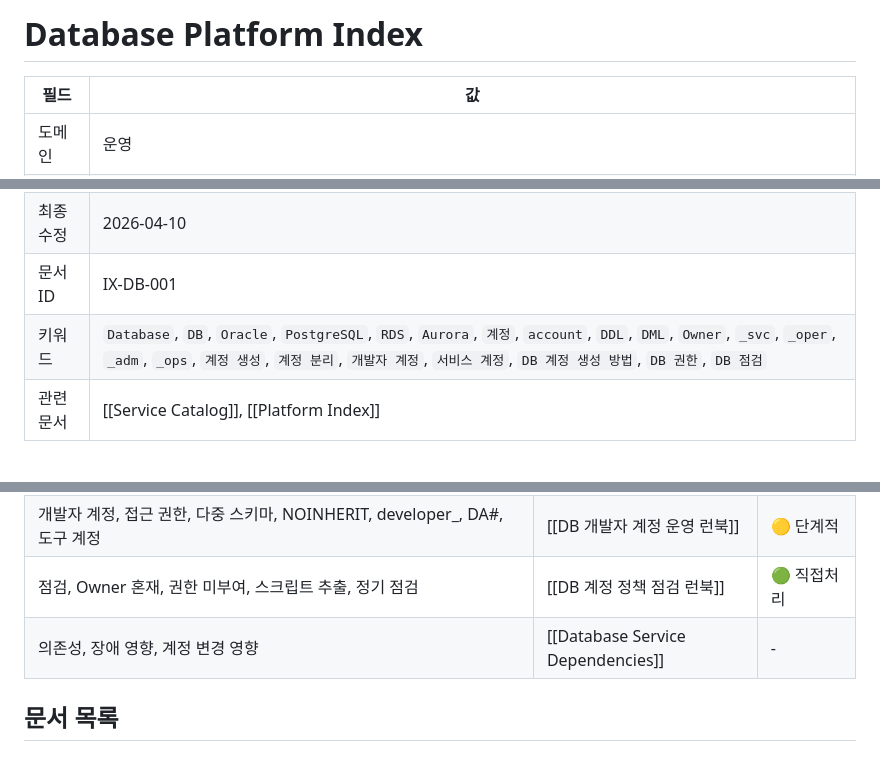
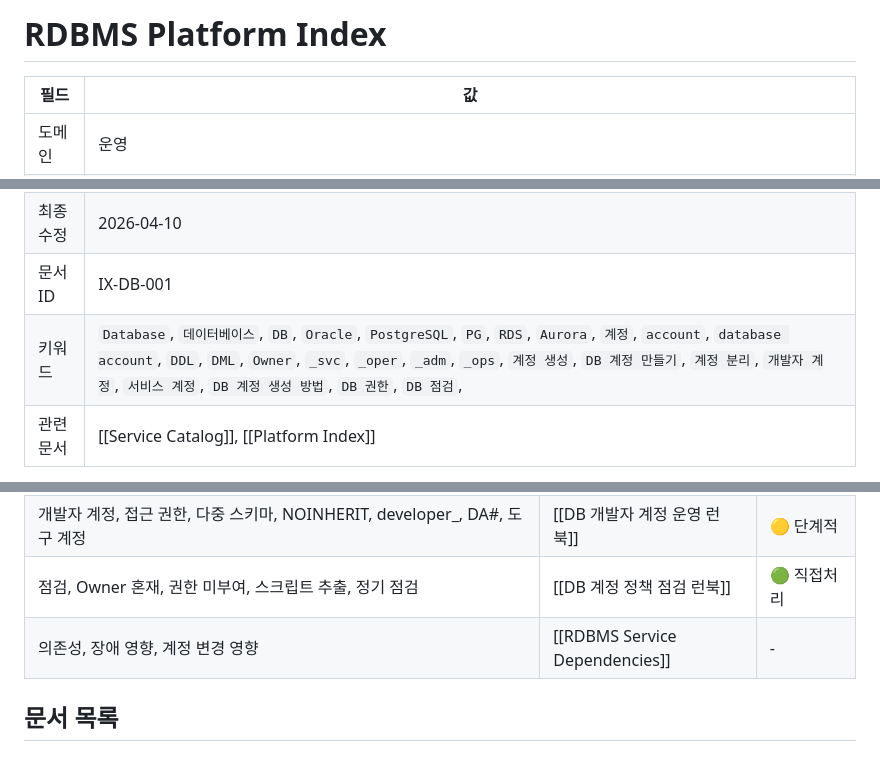
Before and after one commit to sung-young-fnf/database_policy, a Markdown page: database/RDBMS Platform Index.md, 3 parts joined by grey strips. GitHub-like rendering.

```diff
--- a/database/Database Platform Index.md
+++ b/database/RDBMS Platform Index.md
@@ -1,4 +1,4 @@
-# Database Platform Index
+# RDBMS Platform Index
 
 | 필드 | 값 |
 |-----|-----|
@@ -9,7 +9,7 @@
 | 소유자 | @윤형도 |
 | 최종수정 | 2026-04-10 |
 | 문서ID | IX-DB-001 |
-| 키워드 | `Database`, `DB`, `Oracle`, `PostgreSQL`, `RDS`, `Aurora`, `계정`, `account`, `DDL`, `DML`, `Owner`, `_svc`, `_oper`, `_adm`, `_ops`, `계정 생성`, `계정 분리`, `개발자 계정`, `서비스 계정`, `DB 계정 생성 방법`, `DB 권한`, `DB 점검` |
+| 키워드 | `Database`, `데이터베이스`, `DB`, `Oracle`, `PostgreSQL`, `PG`, `RDS`, `Aurora`, `계정`, `account`, `database account`, `DDL`, `DML`, `Owner`, `_svc`, `_oper`, `_adm`, `_ops`, `계정 생성`, `DB 계정 만들기`, `계정 분리`, `개발자 계정`, `서비스 계정`, `DB 계정 생성 방법`, `DB 권한`, `DB 점검`,   |
 | 관련문서 | [[Service Catalog]], [[Platform Index]] |
 
 Database(Oracle, PostgreSQL) 플랫폼 관련 모든 문서의 AI 진입점. DB 계정 생성, 계정 분리 규칙, 네이밍, Owner 관리, 개발자 계정, 정책 점검 등 사용자 질문의 키워드를 아래 라우팅 테이블과 매칭하여 적절한 문서로 이동한다.
@@ -25,7 +25,7 @@ Database(Oracle, PostgreSQL) 플랫폼 관련 모든 문서의 AI 진입점. DB
 | PostgreSQL, 계정 생성, _adm, _svc, SET ROLE, DEFAULT PRIVILEGES, Aurora, 읽기전용, pg_read_all_data | [[PostgreSQL DB 계정 생성 런북]] | 🔴 에스컬레이션 |
 | 개발자 계정, 접근 권한, 다중 스키마, NOINHERIT, developer_, DA#, 도구 계정 | [[DB 개발자 계정 운영 런북]] | 🟡 단계적 |
 | 점검, Owner 혼재, 권한 미부여, 스크립트 추출, 정기 점검 | [[DB 계정 정책 점검 런북]] | 🟢 직접처리 |
-| 의존성, 장애 영향, 계정 변경 영향 | [[Database Service Dependencies]] | - |
+| 의존성, 장애 영향, 계정 변경 영향 | [[RDBMS Service Dependencies]] | - |
 
 ## 문서 목록
 
```
Also changed, not shown: other parts of database/RDBMS Platform Index.md (+2 -1 lines), database/RDBMS Service Dependencies.md (renamed from database/Database Service Dependencies.md, +4 -3 lines).
